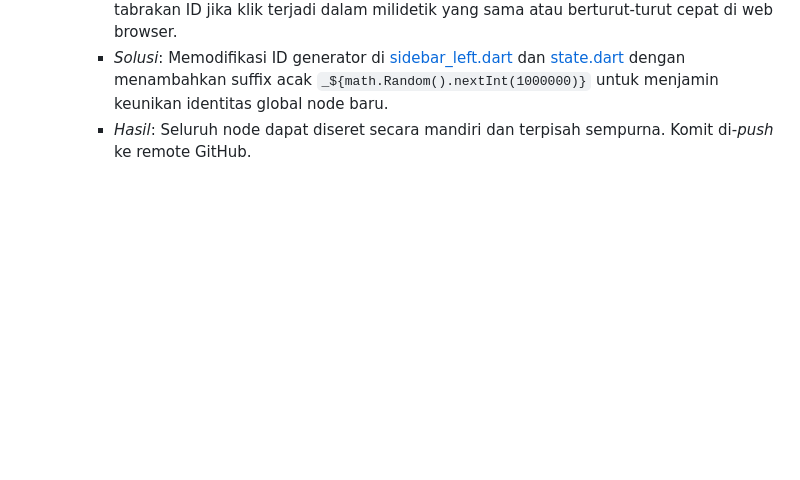
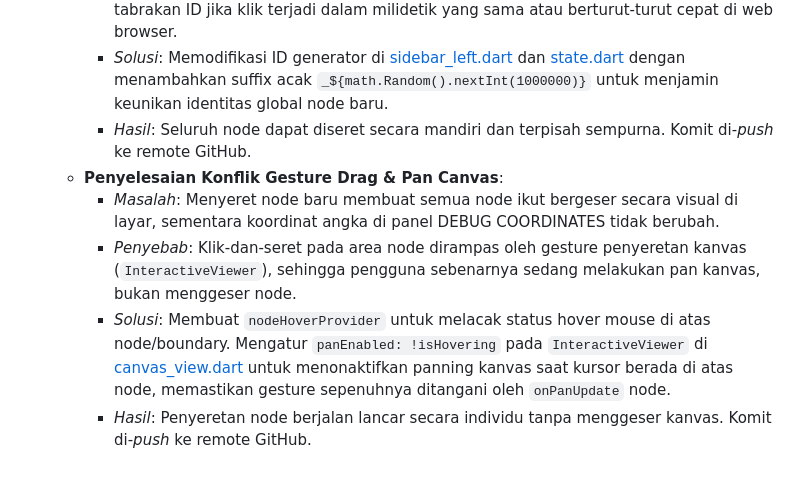
Before and after one commit to rachmadi/fdm_visual_designer, a Markdown page: Catatan Pengembangan/catatan_percakapan_proyek.md, the part around the change. GitHub-like rendering; blank space fills up the shorter version.

Commit message:
docs: document gesture conflict fix between pan and drag

```diff
--- a/Catatan Pengembangan/catatan_percakapan_proyek.md
+++ b/Catatan Pengembangan/catatan_percakapan_proyek.md
@@ -100,3 +100,8 @@
      * *Penyebab*: Penggunaan ID generator berbasis `millisecondsSinceEpoch` mentah memicu tabrakan ID jika klik terjadi dalam milidetik yang sama atau berturut-turut cepat di web browser.
      * *Solusi*: Memodifikasi ID generator di [sidebar_left.dart](file:///e:/rachmadi/Antigravity/fdm_visual_designer/lib/ui/sidebar_left.dart) dan [state.dart](file:///e:/rachmadi/Antigravity/fdm_visual_designer/lib/core/state.dart) dengan menambahkan suffix acak `_${math.Random().nextInt(1000000)}` untuk menjamin keunikan identitas global node baru.
      * *Hasil*: Seluruh node dapat diseret secara mandiri dan terpisah sempurna. Komit di-*push* ke remote GitHub.
+   * **Penyelesaian Konflik Gesture Drag & Pan Canvas**:
+     * *Masalah*: Menyeret node baru membuat semua node ikut bergeser secara visual di layar, sementara koordinat angka di panel DEBUG COORDINATES tidak berubah.
+     * *Penyebab*: Klik-dan-seret pada area node dirampas oleh gesture penyeretan kanvas (`InteractiveViewer`), sehingga pengguna sebenarnya sedang melakukan pan kanvas, bukan menggeser node.
+     * *Solusi*: Membuat `nodeHoverProvider` untuk melacak status hover mouse di atas node/boundary. Mengatur `panEnabled: !isHovering` pada `InteractiveViewer` di [canvas_view.dart](file:///e:/rachmadi/Antigravity/fdm_visual_designer/lib/canvas/canvas_view.dart) untuk menonaktifkan panning kanvas saat kursor berada di atas node, memastikan gesture sepenuhnya ditangani oleh `onPanUpdate` node.
+     * *Hasil*: Penyeretan node berjalan lancar secara individu tanpa menggeser kanvas. Komit di-*push* ke remote GitHub.
```
Also changed, not shown: Catatan Pengembangan/log_perubahan.md (+1 -0 lines).
